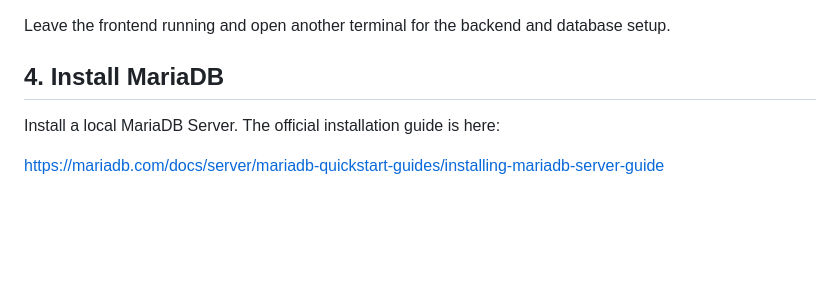
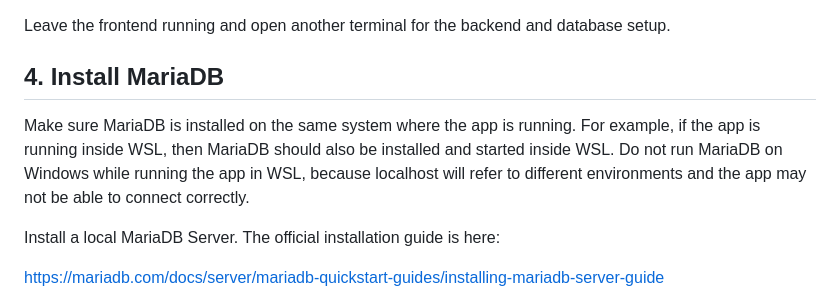
Before and after one commit to Qingzhe-Song/cs315-final-project, a Markdown page: README.md, the part around the change. Drawn GitHub-style; blank space fills up the shorter version.

Commit message:
Update README with MariaDB installation notes
Clarify MariaDB installation requirements for WSL.

```diff
--- a/README.md
+++ b/README.md
@@ -64,6 +64,8 @@ npm run dev
 Leave the frontend running and open another terminal for the backend and database setup.
 
 ## 4. Install MariaDB
+
+Make sure MariaDB is installed on the same system where the app is running. For example, if the app is running inside WSL, then MariaDB should also be installed and started inside WSL. Do not run MariaDB on Windows while running the app in WSL, because localhost will refer to different environments and the app may not be able to connect correctly.
 
 Install a local MariaDB Server. The official installation guide is here:
 
```
